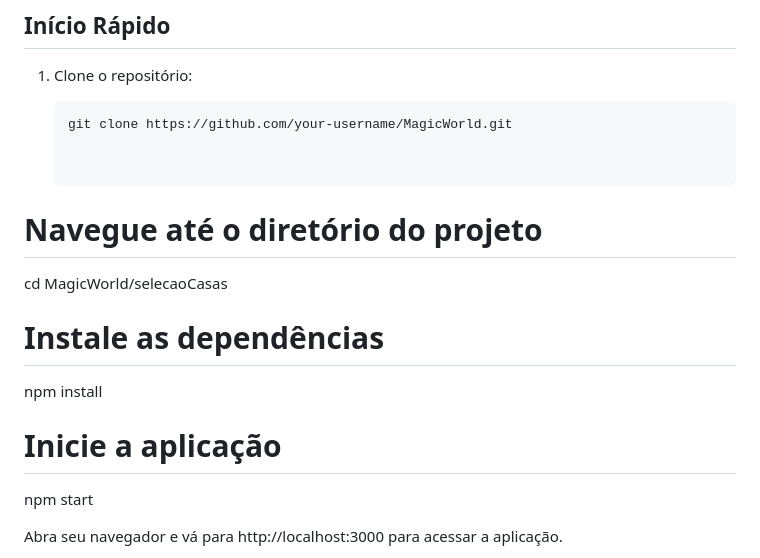
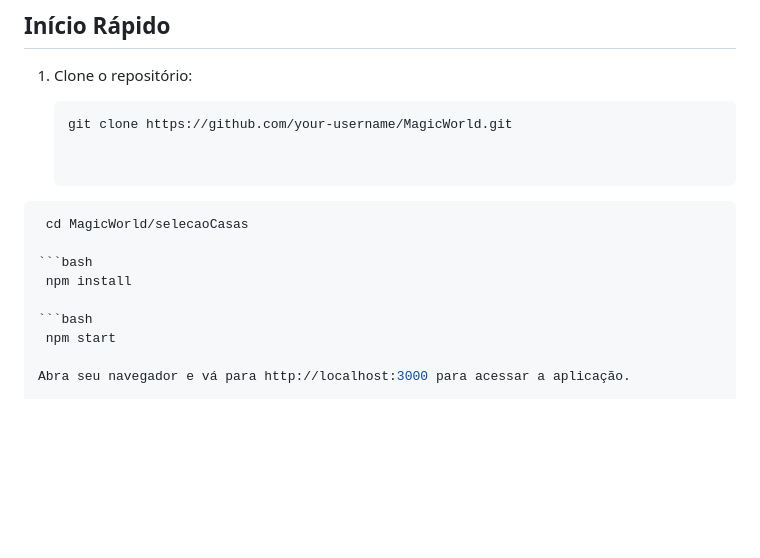
Before and after one commit to Stephboas/projetoSelecaoCasas, a Markdown page: README.MD, the part around the change. Drawn GitHub-style; blank space fills up the shorter version.

````diff
--- a/README.MD
+++ b/README.MD
@@ -31,14 +31,14 @@ O projeto está organizado da seguinte forma:
    git clone https://github.com/your-username/MagicWorld.git
 
 
-# Navegue até o diretório do projeto
-cd MagicWorld/selecaoCasas
+ ```bash
+  cd MagicWorld/selecaoCasas
 
-# Instale as dependências
-npm install
+ ```bash
+  npm install
 
-# Inicie a aplicação
-npm start
+ ```bash
+  npm start
 
 Abra seu navegador e vá para http://localhost:3000 para acessar a aplicação.
 
````
